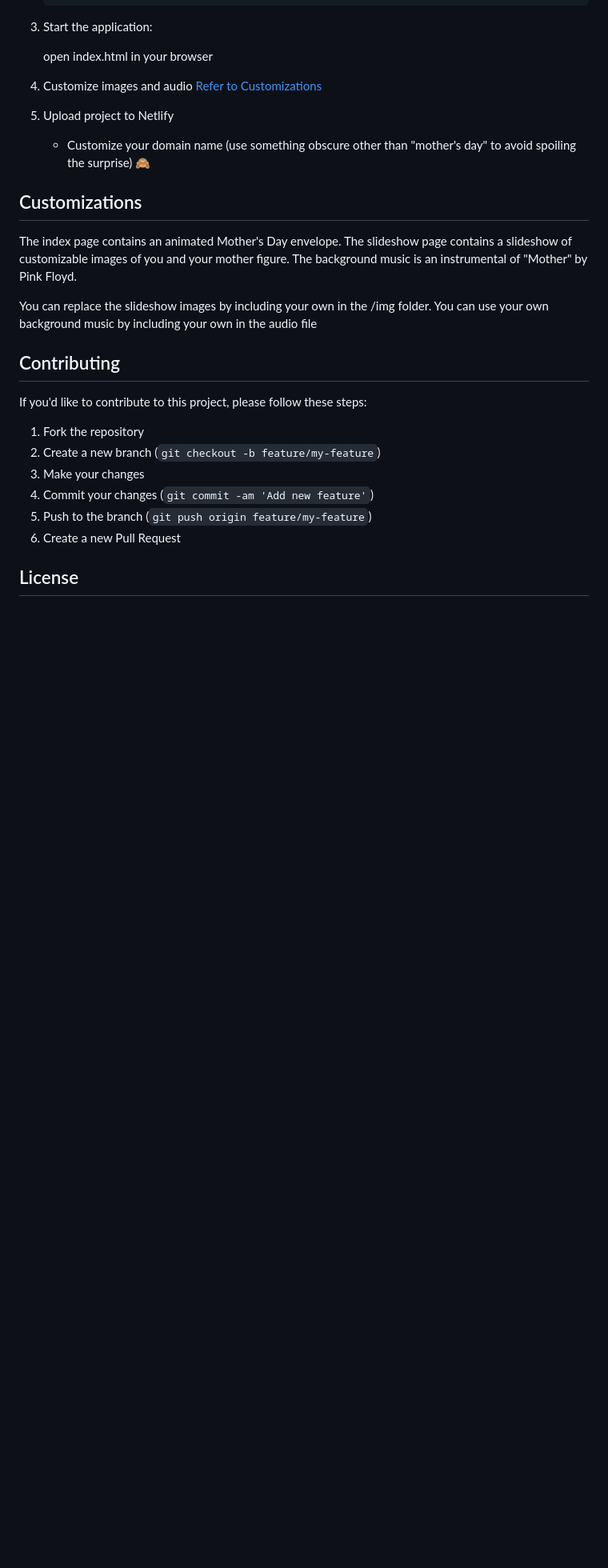
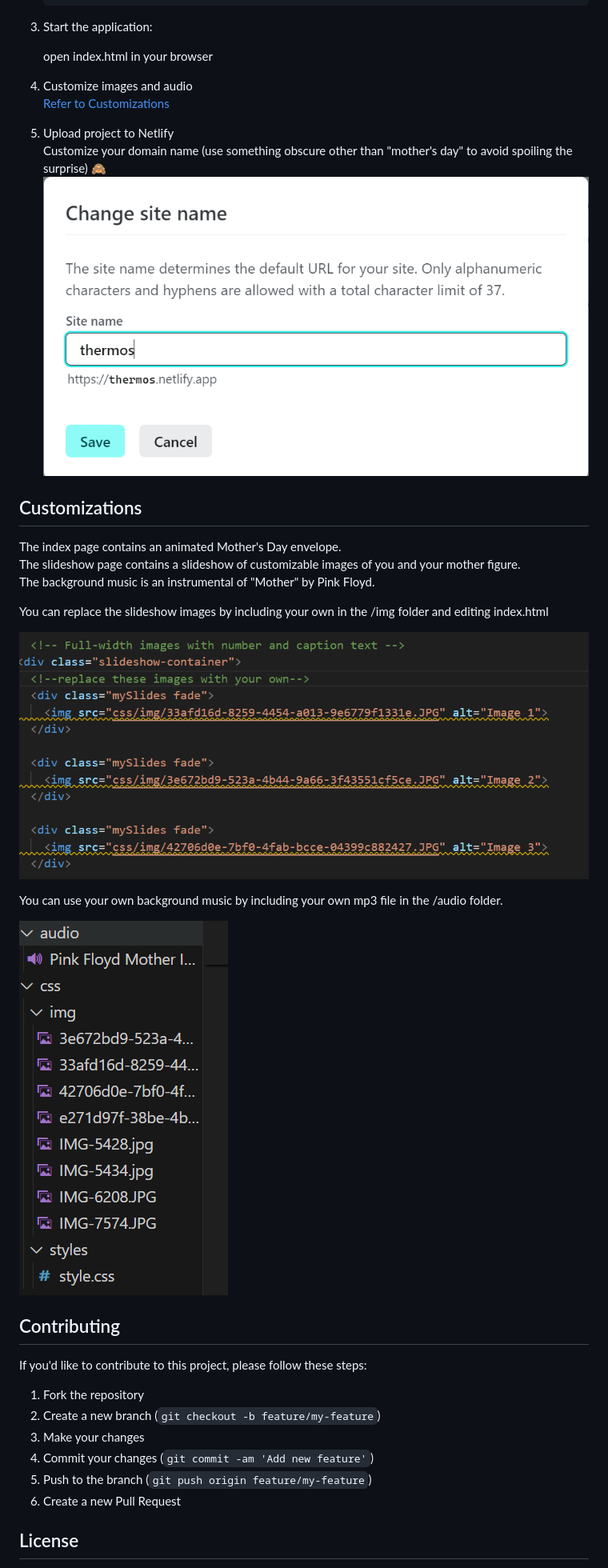
Before and after one commit to kuriofoolio/mothers_day_template, a Markdown page: README.md, the part around one of its changes. Shown at 80% size. Rendered like a GitHub page; pictures changed too: css/img/1.png (added), css/img/2.png (added), css/img/3.png (added); blank space fills up the shorter version.

```diff
--- a/README.md
+++ b/README.md
@@ -21,11 +21,12 @@ A template to present a mother figure with their own web page. 😊
    open index.html in your browser
 
 4. Customize images and audio
-    [Refer to Customizations](#Customizations)
+[Refer to Customizations](#Customizations)
 
 
 5. Upload project to Netlify
-    - Customize your domain name (use something obscure other than "mother's day" to avoid spoiling the surprise) 🙈
+Customize your domain name (use something obscure other than "mother's day" to avoid spoiling the surprise) 🙈
+![image](css/img/3.png)
 
 ## Customizations
 
@@ -33,8 +34,14 @@ The index page contains an animated Mother's Day envelope.
 The slideshow page contains a slideshow of customizable images of you and your mother figure.
 The background music is an instrumental of "Mother" by Pink Floyd.
 
-You can replace the slideshow images by including your own in the /img folder.
-You can use your own background music by including your own in the audio file
+You can replace the slideshow images by including your own in the /img folder and editing index.html
+
+![image](css/img/2.png)
+
+You can use your own background music by including your own mp3 file in the /audio folder.
+
+![image](css/img/1.png)
+
 
 ## Contributing
 
```
Also changed, not shown: other parts of README.md (+0 -1 lines), 1 other file.
